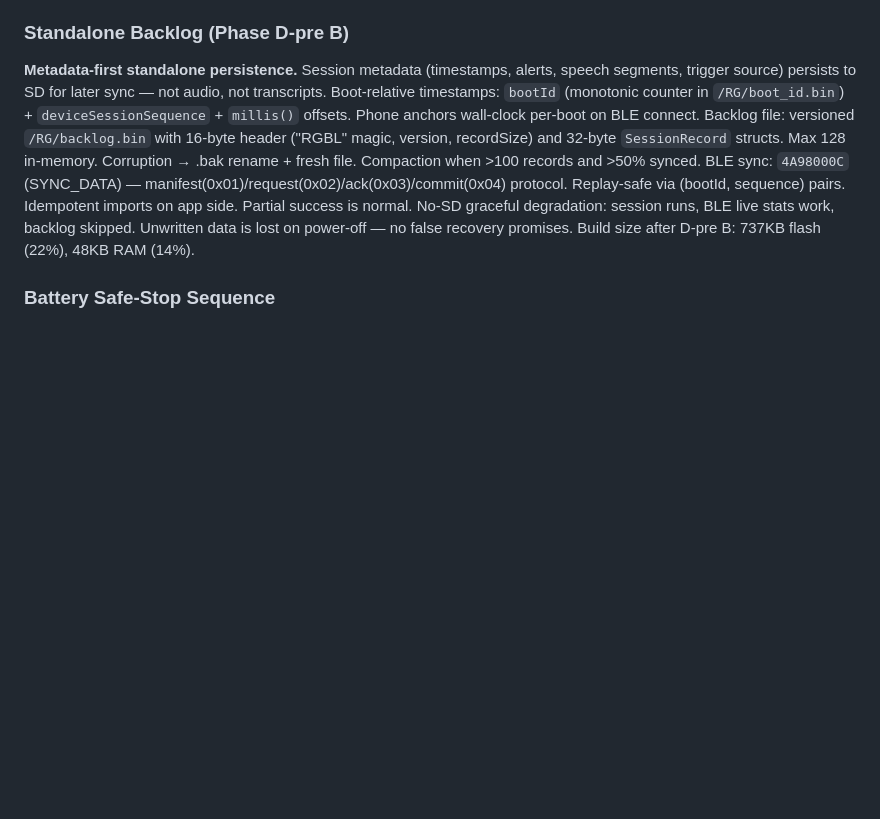
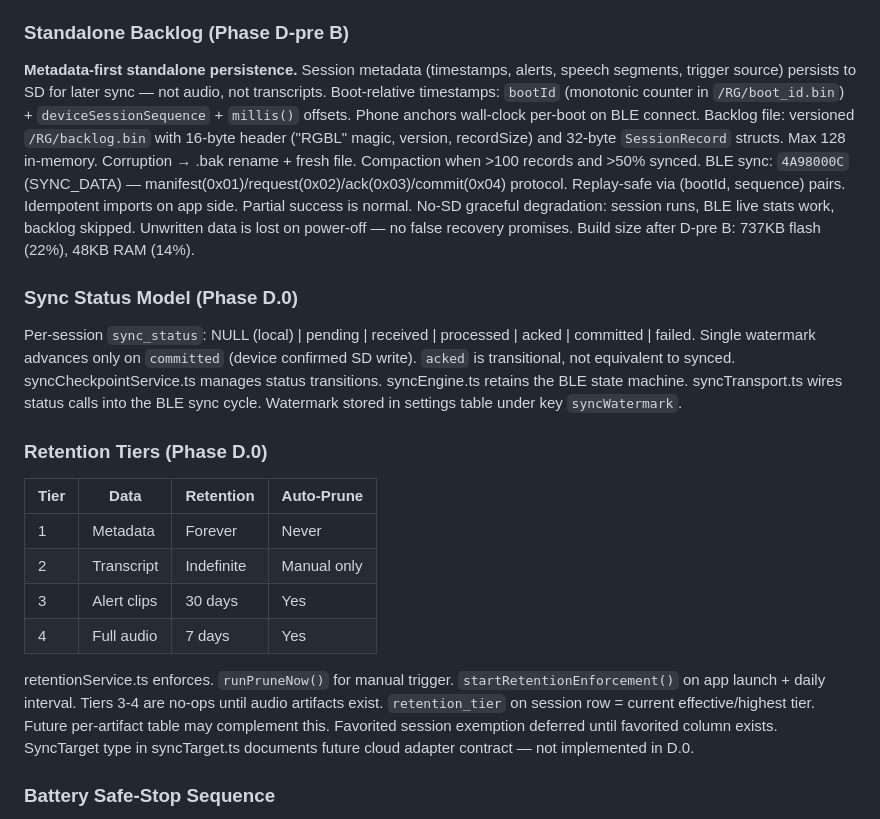
Before and after one commit to ccraig09/rambling-guardian, a Markdown page: CLAUDE.md, the part around the change. Rendered like a GitHub page; blank space fills up the shorter version.

```diff
--- a/CLAUDE.md
+++ b/CLAUDE.md
@@ -58,6 +58,24 @@ Backlog file: versioned `/RG/backlog.bin` with 16-byte header ("RGBL" magic, ver
 BLE sync: `4A98000C` (SYNC_DATA) — manifest(0x01)/request(0x02)/ack(0x03)/commit(0x04) protocol. Replay-safe via (bootId, sequence) pairs. Idempotent imports on app side. Partial success is normal.
 No-SD graceful degradation: session runs, BLE live stats work, backlog skipped. Unwritten data is lost on power-off — no false recovery promises.
 Build size after D-pre B: 737KB flash (22%), 48KB RAM (14%).
+
+### Sync Status Model (Phase D.0)
+Per-session `sync_status`: NULL (local) | pending | received | processed | acked | committed | failed.
+Single watermark advances only on `committed` (device confirmed SD write). `acked` is transitional, not equivalent to synced.
+syncCheckpointService.ts manages status transitions. syncEngine.ts retains the BLE state machine. syncTransport.ts wires status calls into the BLE sync cycle.
+Watermark stored in settings table under key `syncWatermark`.
+
+### Retention Tiers (Phase D.0)
+| Tier | Data | Retention | Auto-Prune |
+|------|------|-----------|------------|
+| 1 | Metadata | Forever | Never |
+| 2 | Transcript | Indefinite | Manual only |
+| 3 | Alert clips | 30 days | Yes |
+| 4 | Full audio | 7 days | Yes |
+retentionService.ts enforces. `runPruneNow()` for manual trigger. `startRetentionEnforcement()` on app launch + daily interval. Tiers 3-4 are no-ops until audio artifacts exist.
+`retention_tier` on session row = current effective/highest tier. Future per-artifact table may complement this.
+Favorited session exemption deferred until favorited column exists.
+SyncTarget type in syncTarget.ts documents future cloud adapter contract — not implemented in D.0.
 
 ### Battery Safe-Stop Sequence
 When battery hits BATTERY_SHUTDOWN_PERCENT, battery_monitor publishes EVENT_BATTERY_CRITICAL. The event bus is synchronous, so all subscribers run before battery_monitor continues. capture_mode subscribes to this event and calls stopRecording() (which flushes WAV data via wavWriterClose() and session stats via sessionLoggerFlush()) before the event handler returns. A 2s delay before esp_deep_sleep_start() provides a provisional safety margin. **The event-bus subscription is the real safe-stop mechanism — the delay is a stopgap.** Future improvement: replace the fixed delay with a completion handshake where capture_mode sets a "flush complete" flag that battery_monitor checks before sleeping.
```
Also changed, not shown: PHASE_PLAN.md (+11 -7 lines).
